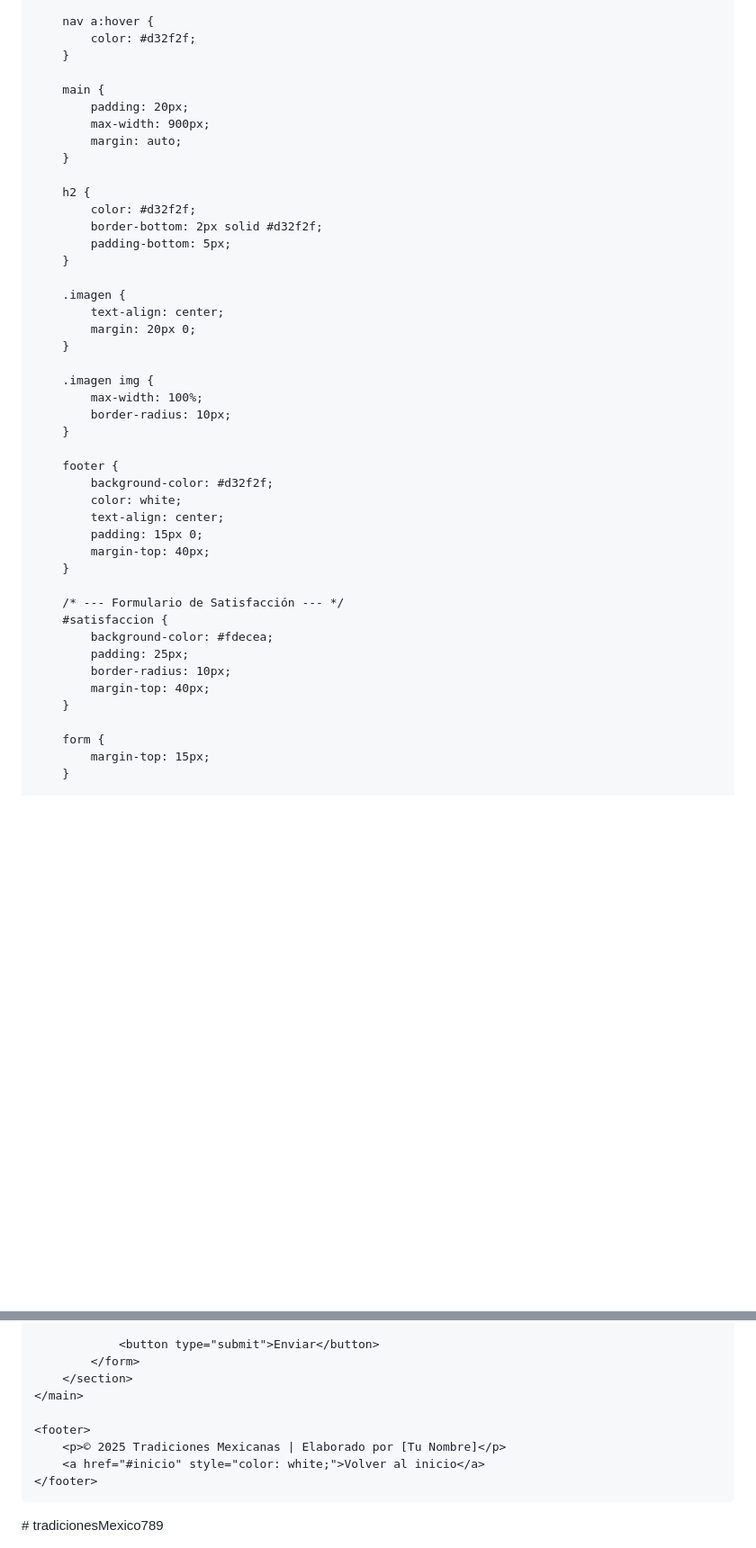
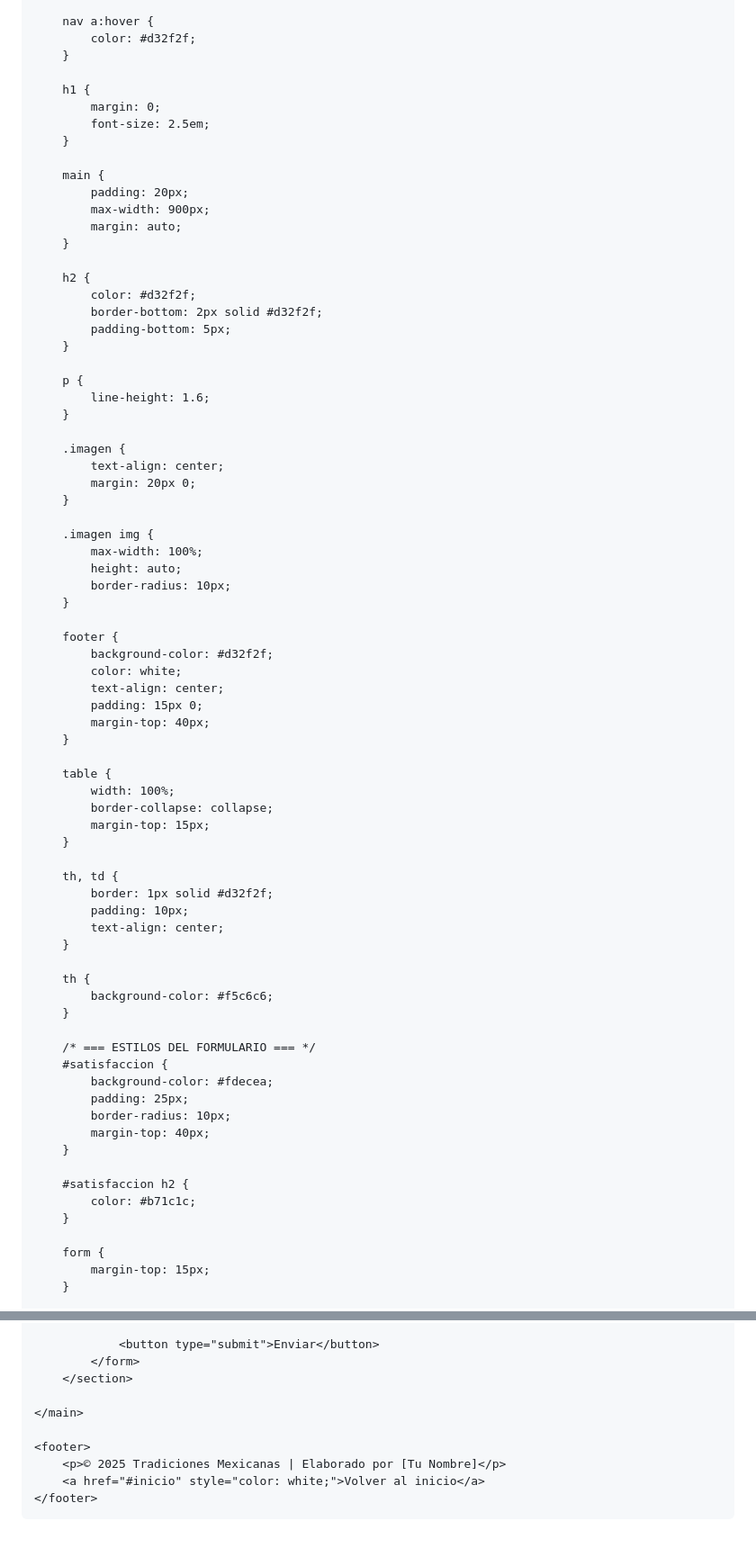
Before and after one commit to mese080211hmcdnma2-source/tradicionesMexico789, a Markdown page: README.md, 2 parts joined by grey strips. Shown at 90% size. GitHub-like rendering; blank space fills up the shorter version.

```diff
--- a/README.md
+++ b/README.md
@@ -36,6 +36,11 @@
             color: #d32f2f;
         }
 
+        h1 {
+            margin: 0;
+            font-size: 2.5em;
+        }
+
         main {
             padding: 20px;
             max-width: 900px;
@@ -48,6 +53,10 @@
             padding-bottom: 5px;
         }
 
+        p {
+            line-height: 1.6;
+        }
+
         .imagen {
             text-align: center;
             margin: 20px 0;
@@ -55,6 +64,7 @@
 
         .imagen img {
             max-width: 100%;
+            height: auto;
             border-radius: 10px;
         }
 
@@ -66,12 +76,32 @@
             margin-top: 40px;
         }
 
-        /* --- Formulario de Satisfacción --- */
+        table {
+            width: 100%;
+            border-collapse: collapse;
+            margin-top: 15px;
+        }
+
+        th, td {
+            border: 1px solid #d32f2f;
+            padding: 10px;
+            text-align: center;
+        }
+
+        th {
+            background-color: #f5c6c6;
+        }
+
+        /* === ESTILOS DEL FORMULARIO === */
         #satisfaccion {
             background-color: #fdecea;
             padding: 25px;
             border-radius: 10px;
             margin-top: 40px;
+        }
+
+        #satisfaccion h2 {
+            color: #b71c1c;
         }
 
         form {
@@ -156,6 +245,7 @@
                 <button type="submit">Enviar</button>
             </form>
         </section>
+
     </main>
 
     <footer>
@@ -164,4 +254,3 @@
     </footer>
 </body>
 </html>
-# tradicionesMexico789
```
Also changed, not shown: other parts of README.md (+73 -14 lines).
